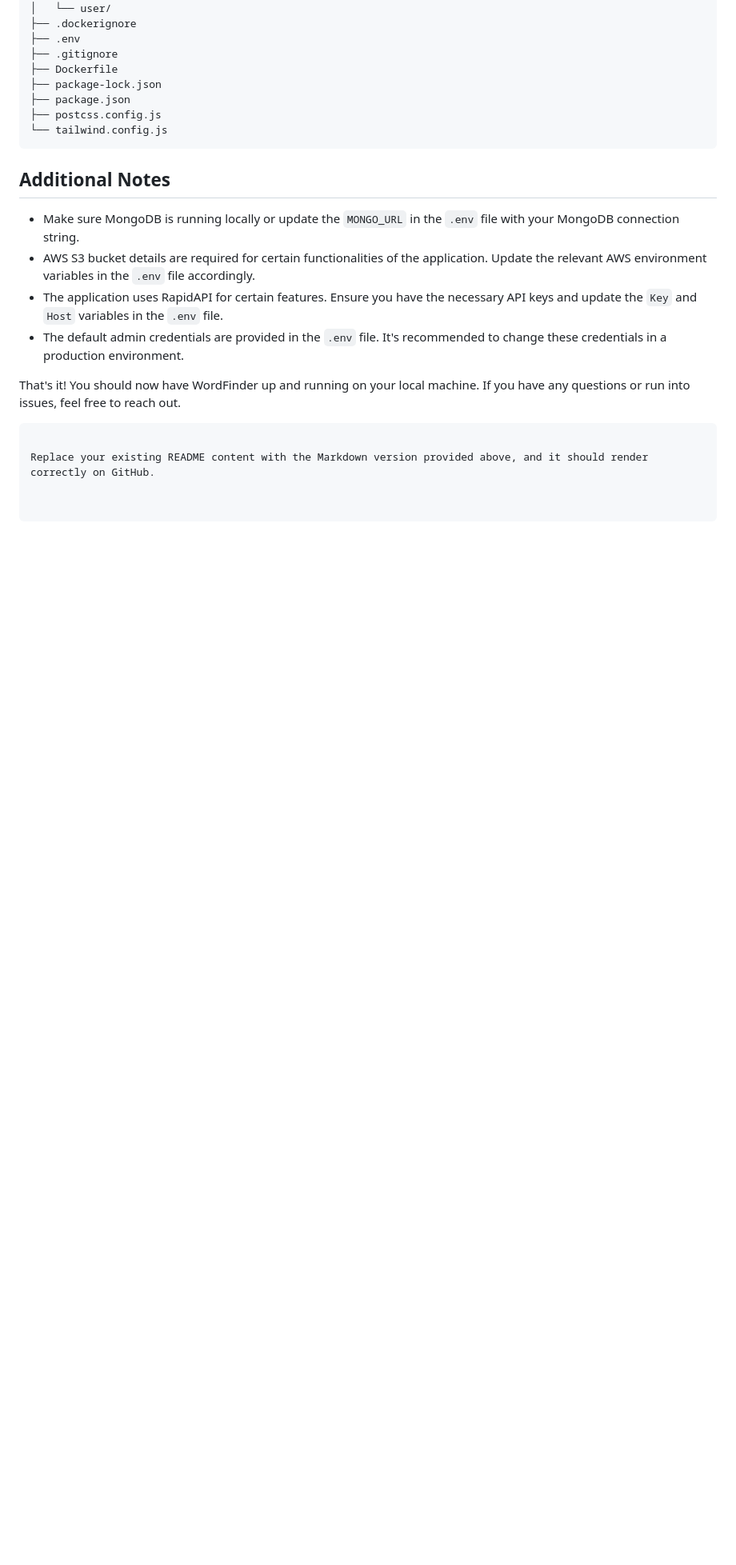
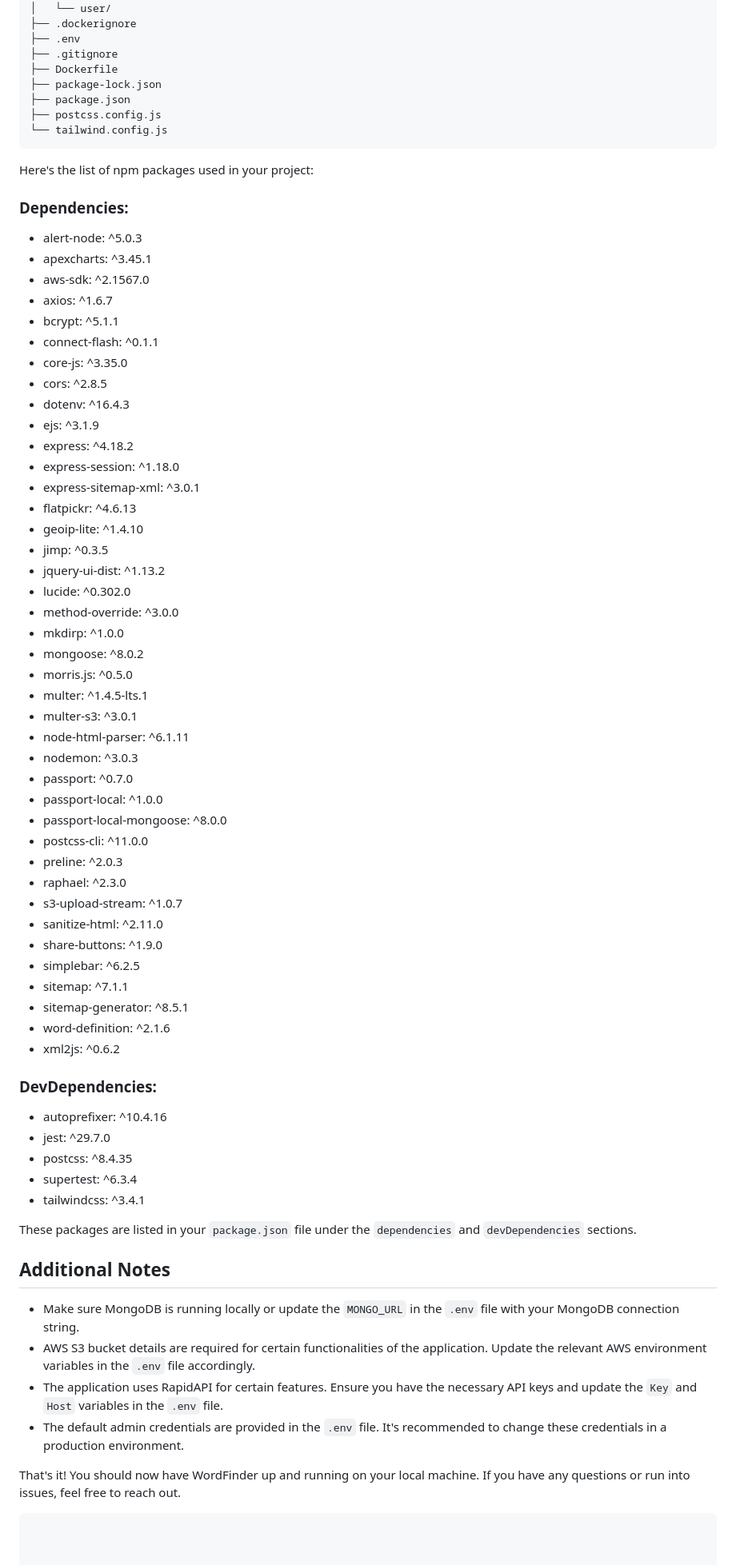
Before and after one commit to CyberpointMedia/Wordfinder, a Markdown page: README.md, the part around the change. Shown at 80% size. GitHub-like rendering; blank space fills up the shorter version.

````diff
--- a/README.md
+++ b/README.md
@@ -107,6 +107,58 @@ wordfinder/
 ├── postcss.config.js
 └── tailwind.config.js
 ```
+Here's the list of npm packages used in your project:
+
+### Dependencies:
+- alert-node: ^5.0.3
+- apexcharts: ^3.45.1
+- aws-sdk: ^2.1567.0
+- axios: ^1.6.7
+- bcrypt: ^5.1.1
+- connect-flash: ^0.1.1
+- core-js: ^3.35.0
+- cors: ^2.8.5
+- dotenv: ^16.4.3
+- ejs: ^3.1.9
+- express: ^4.18.2
+- express-session: ^1.18.0
+- express-sitemap-xml: ^3.0.1
+- flatpickr: ^4.6.13
+- geoip-lite: ^1.4.10
+- jimp: ^0.3.5
+- jquery-ui-dist: ^1.13.2
+- lucide: ^0.302.0
+- method-override: ^3.0.0
+- mkdirp: ^1.0.0
+- mongoose: ^8.0.2
+- morris.js: ^0.5.0
+- multer: ^1.4.5-lts.1
+- multer-s3: ^3.0.1
+- node-html-parser: ^6.1.11
+- nodemon: ^3.0.3
+- passport: ^0.7.0
+- passport-local: ^1.0.0
+- passport-local-mongoose: ^8.0.0
+- postcss-cli: ^11.0.0
+- preline: ^2.0.3
+- raphael: ^2.3.0
+- s3-upload-stream: ^1.0.7
+- sanitize-html: ^2.11.0
+- share-buttons: ^1.9.0
+- simplebar: ^6.2.5
+- sitemap: ^7.1.1
+- sitemap-generator: ^8.5.1
+- word-definition: ^2.1.6
+- xml2js: ^0.6.2
+
+### DevDependencies:
+- autoprefixer: ^10.4.16
+- jest: ^29.7.0
+- postcss: ^8.4.35
+- supertest: ^6.3.4
+- tailwindcss: ^3.4.1
+
+These packages are listed in your `package.json` file under the `dependencies` and `devDependencies` sections.
 
 ## Additional Notes
 
@@ -117,5 +169,3 @@ wordfinder/
 
 That's it! You should now have WordFinder up and running on your local machine. If you have any questions or run into issues, feel free to reach out.
 ```
-
-Replace your existing README content with the Markdown version provided above, and it should render correctly on GitHub.
````
